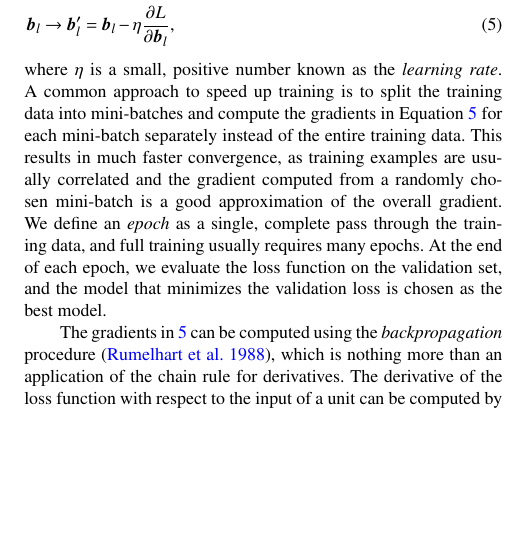
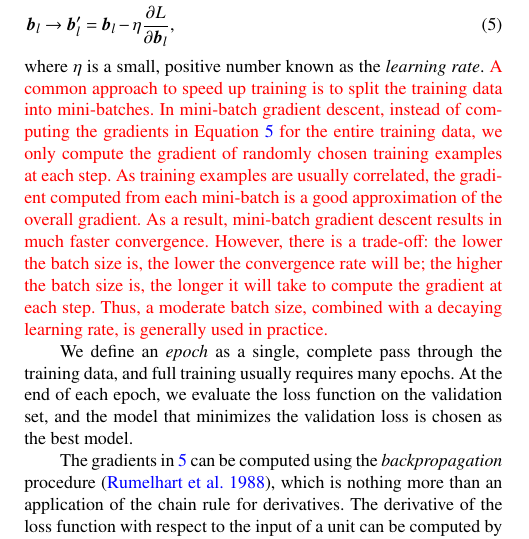
Before and after one commit to edwardjkim/dl4astro, a LaTeX paper (paper/main.tex): part of one column of page 3 of 13, cut so that both start at the same text, the shorter picture padded with empty space. Compiled offline with pdfLaTeX; a LaTeX package or settings file that is missing is left out.

Commit message:
[issue 2.10] mini-batch

```diff
--- a/paper/main.tex
+++ b/paper/main.tex
@@ -468,13 +468,24 @@ where we use the following rules to update the parameters in each layer $l$:
   \label{eq:gradient_descent}
 \end{align}
 where $\eta$ is a small, positive number known as the \textit{learning rate}.
+\changed{
 A common approach to speed up training is to split the training data
-into mini-batches and compute the gradients in
-Equation~\ref{eq:gradient_descent} for each mini-batch separately instead of
-the entire training data.
-This results in much faster convergence, as training examples are usually correlated
-and the gradient computed from a randomly chosen mini-batch is a good approximation
+into mini-batches.
+In mini-batch gradient descent, instead of computing the gradients in
+Equation~\ref{eq:gradient_descent} for the entire training data,
+we only compute the gradient of randomly chosen training examples at each step.
+As training examples are usually correlated,
+the gradient computed from each mini-batch is a good approximation
 of the overall gradient.
+As a result, mini-batch gradient descent results in much faster convergence.
+However, there is a trade-off: the lower the batch size is,
+the lower the convergence rate will be;
+the higher the batch size is,
+the longer it will take to compute the gradient at each step.
+Thus, a moderate batch size, combined with a decaying learning rate, is
+generally used in practice.
+}
+
 We define an \textit{epoch} as a single, complete pass through the training data,
 and full training usually requires many epochs.
 At the end of each epoch, we evaluate the loss function on the validation set,
```
